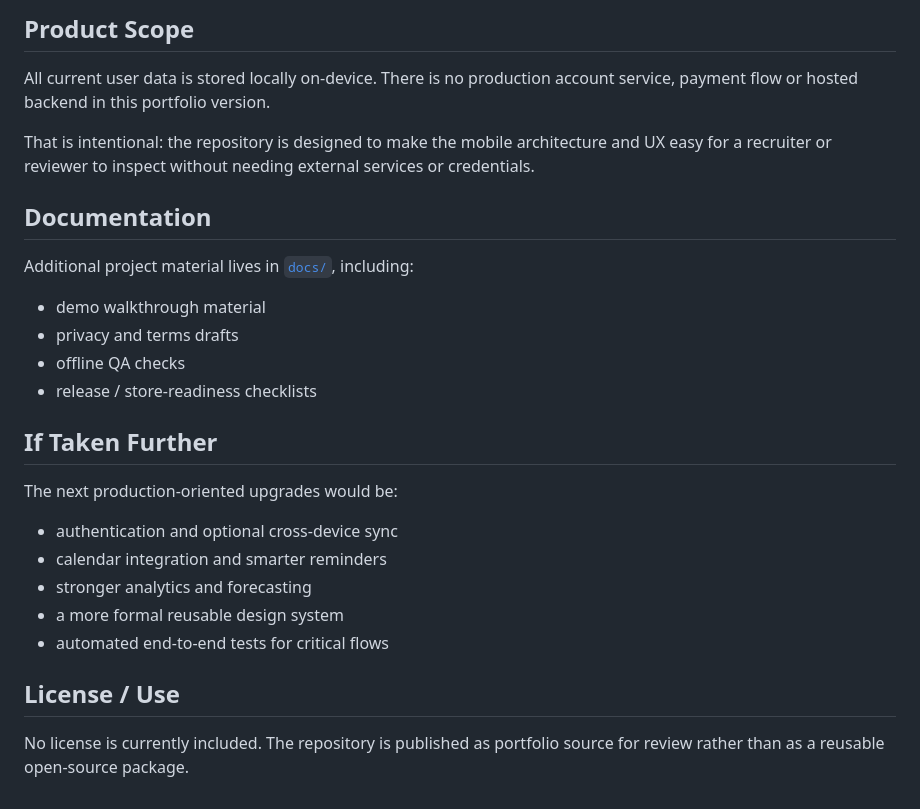
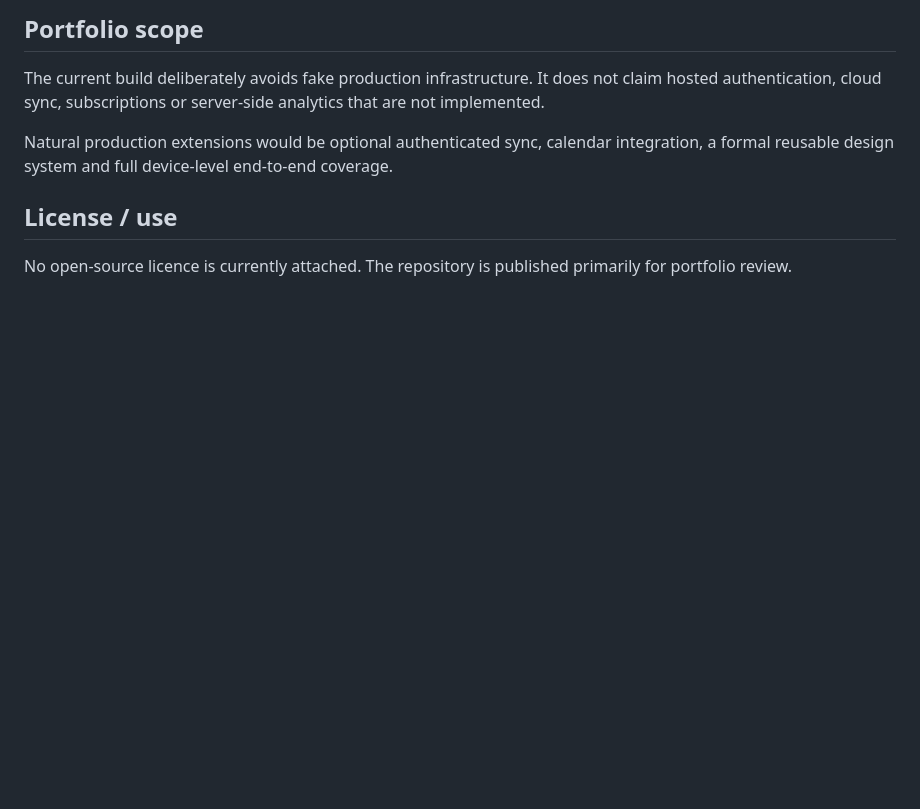
Before and after one commit to PriceyLewis/StudentToolKit-OS-Demo, a Markdown page: README.md, the part around one of its changes. GitHub-like rendering; blank space fills up the shorter version.

````diff
--- a/README.md
+++ b/README.md
@@ -85,30 +155,11 @@ docs/        demo, privacy, QA and release documentation
 ```
 
-## Product Scope
+## Portfolio scope
 
-All current user data is stored locally on-device. There is no production account service, payment flow or hosted backend in this portfolio version.
+The current build deliberately avoids fake production infrastructure. It does not claim hosted authentication, cloud sync, subscriptions or server-side analytics that are not implemented.
 
-That is intentional: the repository is designed to make the mobile architecture and UX easy for a recruiter or reviewer to inspect without needing external services or credentials.
+Natural production extensions would be optional authenticated sync, calendar integration, a formal reusable design system and full device-level end-to-end coverage.
 
-## Documentation
+## License / use
 
-Additional project material lives in [`docs/`](./docs), including:
-
-- demo walkthrough material
-- privacy and terms drafts
-- offline QA checks
-- release / store-readiness checklists
-
-## If Taken Further
-
-The next production-oriented upgrades would be:
-
-- authentication and optional cross-device sync
-- calendar integration and smarter reminders
-- stronger analytics and forecasting
-- a more formal reusable design system
-- automated end-to-end tests for critical flows
-
-## License / Use
-
-No license is currently included. The repository is published as portfolio source for review rather than as a reusable open-source package.
+No open-source licence is currently attached. The repository is published primarily for portfolio review.
````
Also changed, not shown: other parts of README.md (+119 -49 lines).
